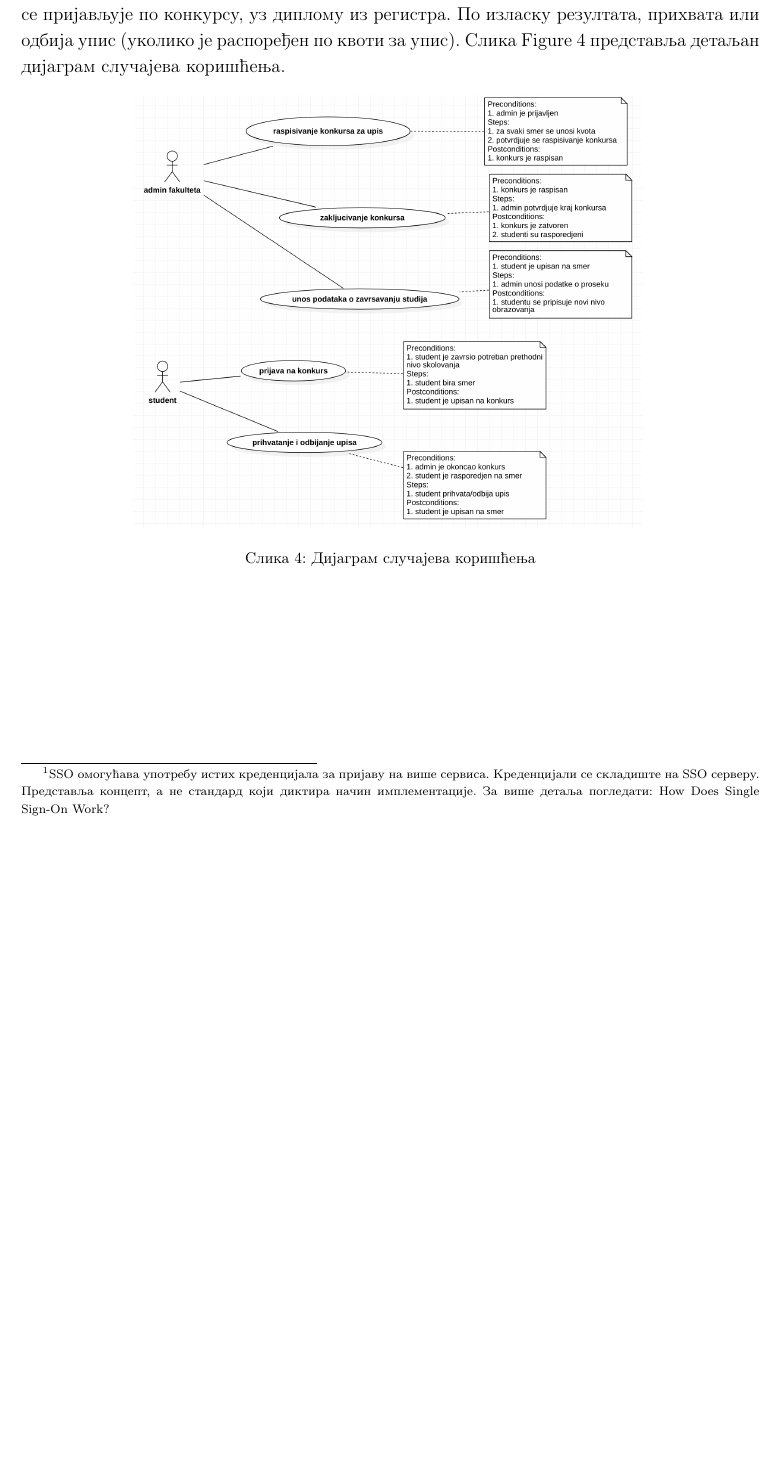
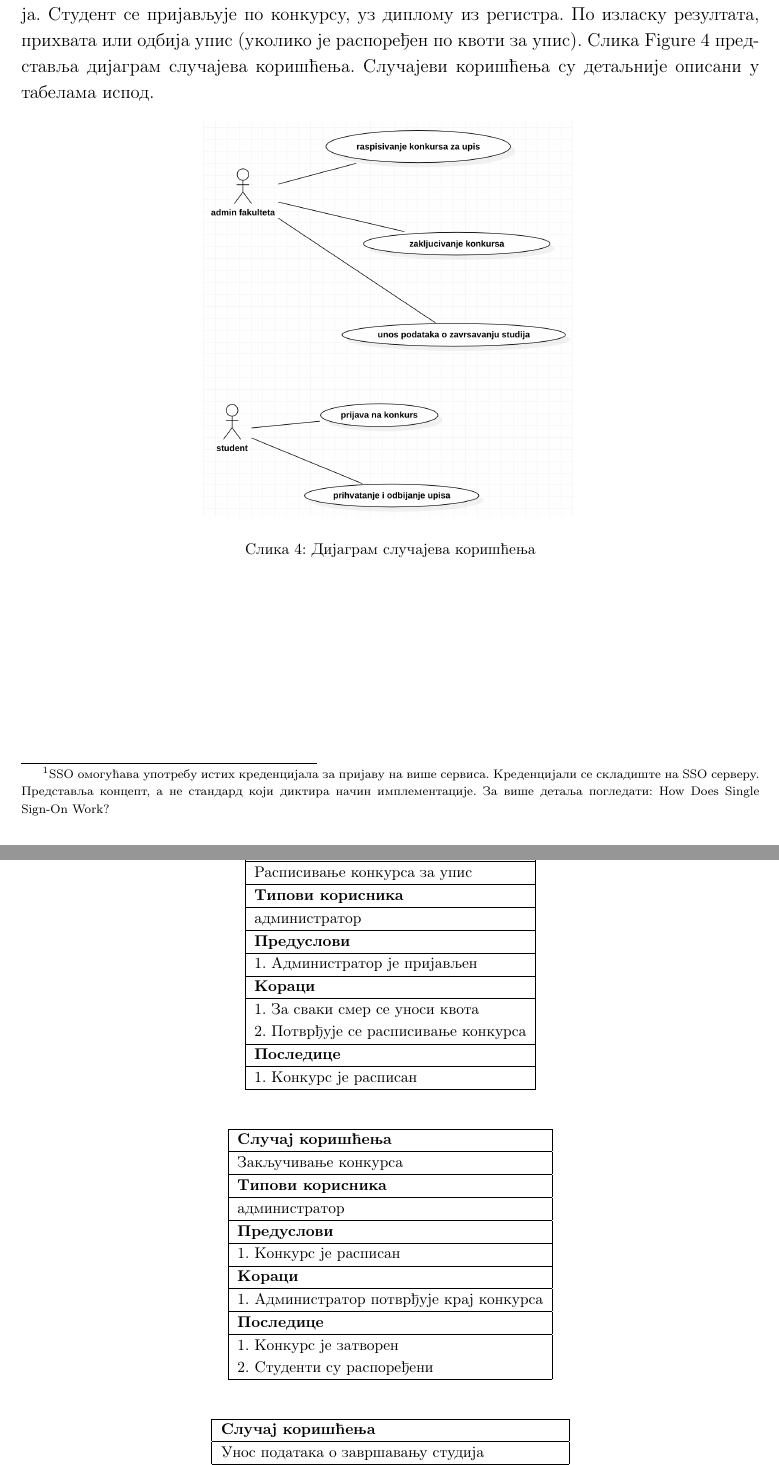
Before and after one commit to euprava-tim10/efakultet-seminarski, a LaTeX document (efakultet.tex): part of page 3 of 9 before the commit and two parts of pages 3 and 4 of 11 after it, the two joined at a grey line, cut so that both start at the same text, the shorter picture padded with empty space. Compiled offline with pdfLaTeX.

Commit message:
final touches 2

```diff
--- a/efakultet.tex
+++ b/efakultet.tex
@@ -90,7 +90,7 @@
 
 Корисници система су администратор и студент. Администратор расписује конкурс (са одговарајућим квотама) и окончава пријаве,
 а потом и конкурс. По окончавању конкурса, систем рангира пријаве по просеку, и пријављени из горњег дела ранг листе
-(по квоти) добијају могућност за упис. Администратор уноси податке о завршетку студија. Студент се пријављује по конкурсу, уз диплому из регистра. По изласку резултата, прихвата или одбија упис (уколико је распоређен по квоти за упис). Слика \autoref{fig:use_case_diagram} представља детаљан дијаграм случајева коришћења.
+(по квоти) добијају могућност за упис. Администратор уноси податке о завршетку студија. Студент се пријављује по конкурсу, уз диплому из регистра. По изласку резултата, прихвата или одбија упис (уколико је распоређен по квоти за упис). Слика \autoref{fig:use_case_diagram} представља дијаграм случајева коришћења. Случајеви коришћења су детаљније описани у табелама испод.
 
 \begin{figure}[H]
     \centering
@@ -98,3 +98,39 @@
     \caption{Дијаграм случајева коришћења}
     \label{fig:use_case_diagram}
 \end{figure}
+
+\begin{table}[H]
+    \centering
+    \begin{tabular}{|l|}
+    \hline
+    \textbf{Случај коришћења} \\ \hline
+     Расписивање конкурса за упис \\ \hline
+     \textbf{Типови корисника} \\ \hline
+     администратор \\ \hline
+     \textbf{Предуслови} \\ \hline
+     1. Администратор је пријављен \\ \hline
+     \textbf{Кораци} \\ \hline
+     1. За сваки смер се уноси квота \\
+     2. Потврђује се расписивање конкурса\\ \hline
+     \textbf{Последице} \\ \hline
+     1. Конкурс је расписан\\ \hline
+    \end{tabular}
+\end{table}
+
+\begin{table}[H]
+    \centering
+    \begin{tabular}{|l|}
+    \hline
+    \textbf{Случај коришћења} \\ \hline
+     Закључивање конкурса \\ \hline
+     \textbf{Типови корисника} \\ \hline
+     администратор \\ \hline
+     \textbf{Предуслови} \\ \hline
+     1. Конкурс је расписан\\ \hline
+     \textbf{Кораци} \\ \hline
+     1. Администратор потврђује крај конкурса\\ \hline
+     \textbf{Последице} \\ \hline
+     1. Конкурс је затворен\\
+     2. Студенти су распоређени\\\hline
+    \end{tabular}
+\end{table}
@@ -100,0 +141,3 @@
+    \hline
+    \textbf{Случај коришћења} \\ \hline
+     Унос података о завршавању студија \\ \hline
```
Also changed, not shown: efakultet.pdf, images/use_case_diagram.png, efakultet.tex (57 more changed lines), 4 other files.
